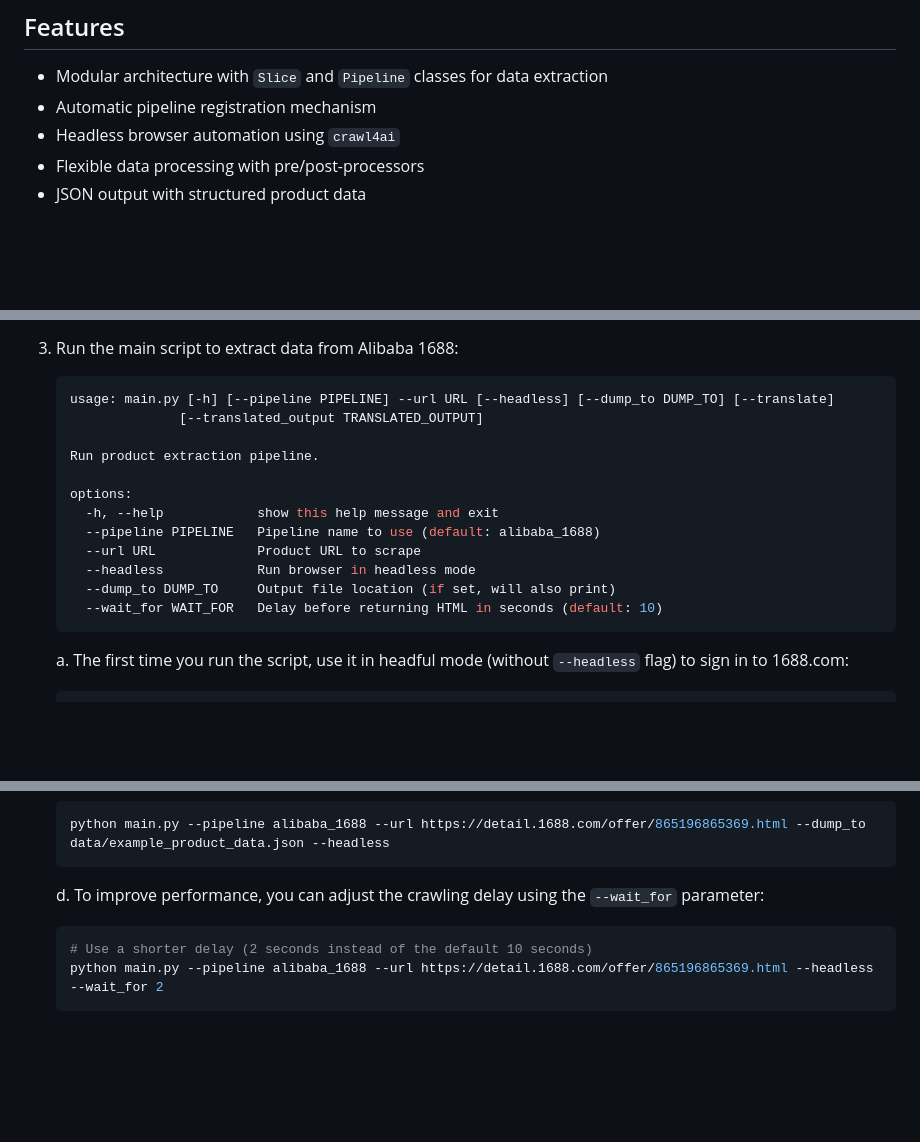
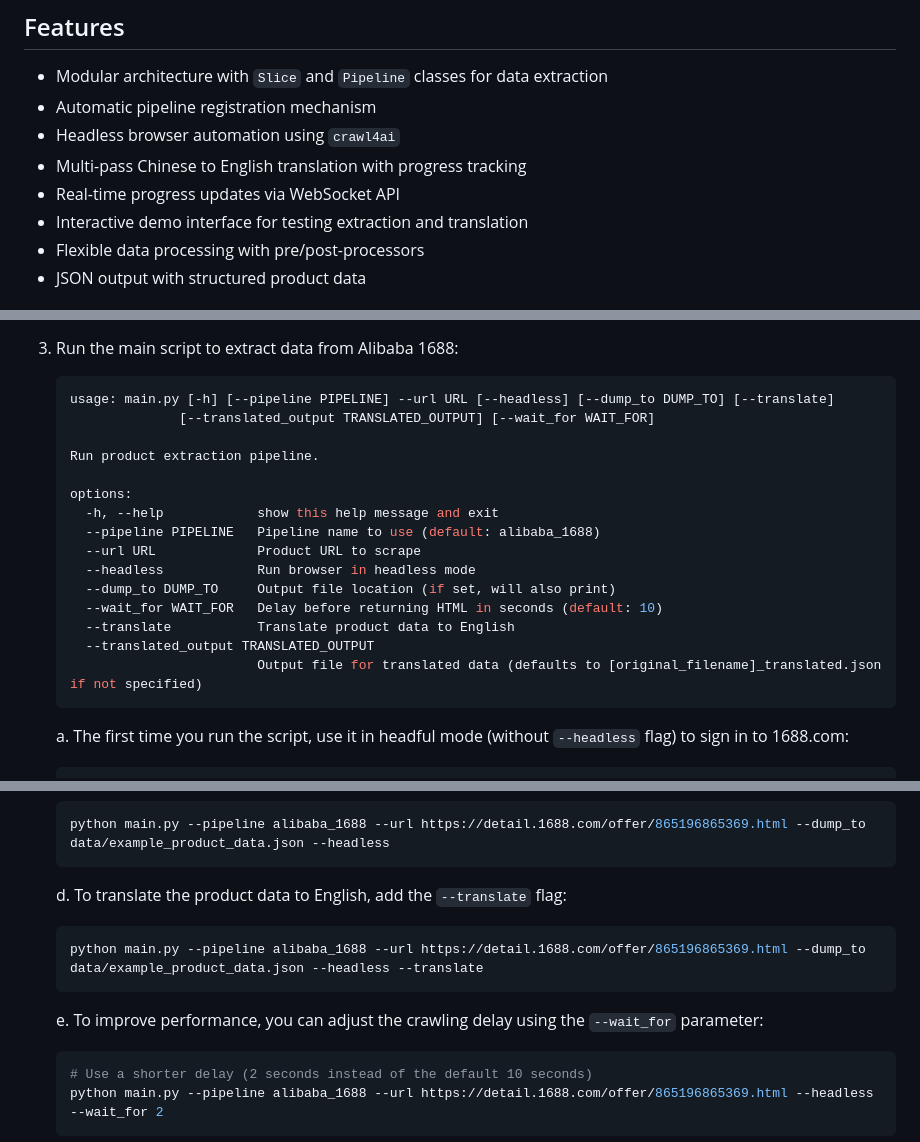
Before and after one commit to ZhengRui/1click_oversea, a Markdown page: README.md, 3 parts joined by grey strips. Drawn GitHub-style; blank space fills up the shorter version.

````diff
--- a/README.md
+++ b/README.md
@@ -12,6 +12,9 @@ This framework is designed to automate the process of:
 - Modular architecture with `Slice` and `Pipeline` classes for data extraction
 - Automatic pipeline registration mechanism
 - Headless browser automation using `crawl4ai`
+- Multi-pass Chinese to English translation with progress tracking
+- Real-time progress updates via WebSocket API
+- Interactive demo interface for testing extraction and translation
 - Flexible data processing with pre/post-processors
 - JSON output with structured product data
 
@@ -71,7 +74,7 @@ python -m playwright install --dry-run
 
     ```bash
     usage: main.py [-h] [--pipeline PIPELINE] --url URL [--headless] [--dump_to DUMP_TO] [--translate]
-                  [--translated_output TRANSLATED_OUTPUT]
+                  [--translated_output TRANSLATED_OUTPUT] [--wait_for WAIT_FOR]
 
     Run product extraction pipeline.
 
@@ -82,6 +85,9 @@ python -m playwright install --dry-run
       --headless            Run browser in headless mode
       --dump_to DUMP_TO     Output file location (if set, will also print)
       --wait_for WAIT_FOR   Delay before returning HTML in seconds (default: 10)
+      --translate           Translate product data to English
+      --translated_output TRANSLATED_OUTPUT
+                            Output file for translated data (defaults to [original_filename]_translated.json if not specified)
     ```
 
    a. The first time you run the script, use it in headful mode (without `--headless` flag) to sign in to 1688.com:
@@ -96,7 +102,12 @@ python -m playwright install --dry-run
    python main.py --pipeline alibaba_1688 --url https://detail.1688.com/offer/865196865369.html --dump_to data/example_product_data.json --headless
    ```
 
-   d. To improve performance, you can adjust the crawling delay using the `--wait_for` parameter:
+   d. To translate the product data to English, add the `--translate` flag:
+   ```bash
+   python main.py --pipeline alibaba_1688 --url https://detail.1688.com/offer/865196865369.html --dump_to data/example_product_data.json --headless --translate
+   ```
+
+   e. To improve performance, you can adjust the crawling delay using the `--wait_for` parameter:
    ```bash
    # Use a shorter delay (2 seconds instead of the default 10 seconds)
    python main.py --pipeline alibaba_1688 --url https://detail.1688.com/offer/865196865369.html --headless --wait_for 2
````
Also changed, not shown: other parts of README.md (+46 -8 lines), README_zh.md (+59 -10 lines).
